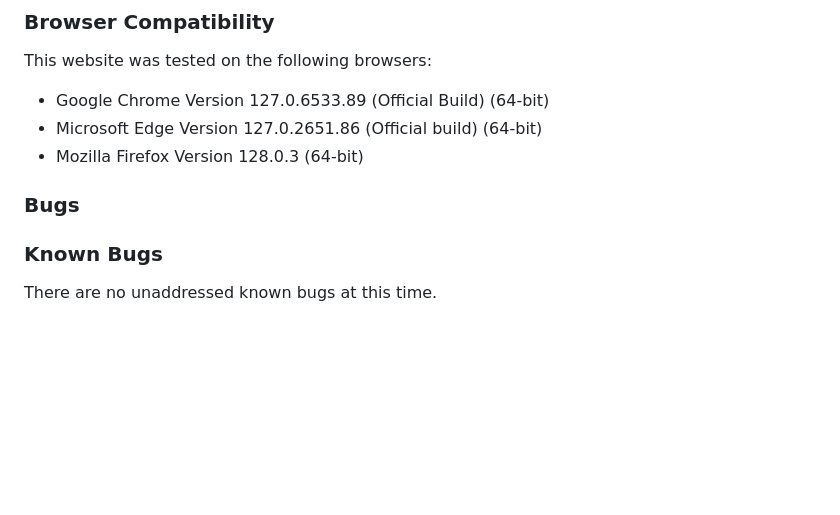
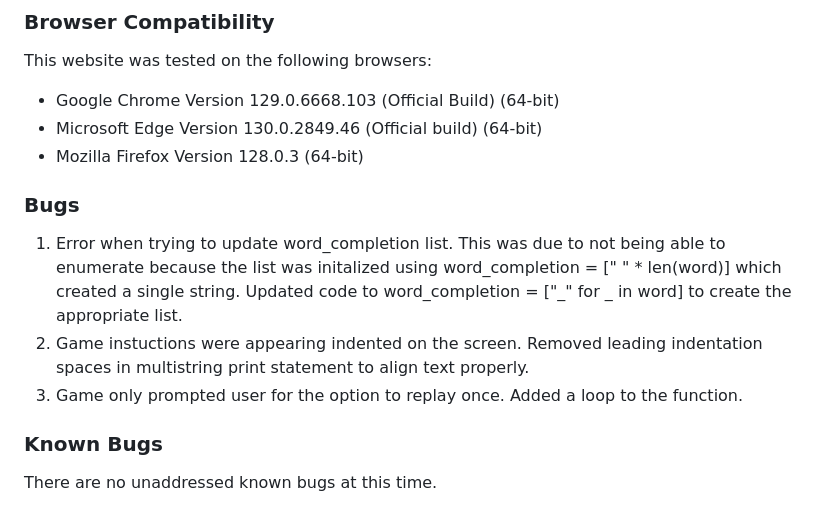
Before and after one commit to MichelleDuda/hangman, a Markdown page: README.md, the part around the change. GitHub-like rendering; blank space fills up the shorter version.

Commit message:
Add bug section to README.md

```diff
--- a/README.md
+++ b/README.md
@@ -172,12 +172,14 @@ In the future, this game could be further developed to include the following:
 
 ### Browser Compatibility
 This website was tested on the following browsers:
-- Google Chrome Version 127.0.6533.89 (Official Build) (64-bit)
-- Microsoft Edge Version 127.0.2651.86 (Official build) (64-bit)
+- Google Chrome Version 129.0.6668.103 (Official Build) (64-bit)
+- Microsoft Edge Version 130.0.2849.46 (Official build) (64-bit)
 - Mozilla Firefox Version 128.0.3 (64-bit)
 
 ### Bugs
-
+1. Error when trying to update word_completion list. This was due to not being able to enumerate because the list was initalized using word_completion = [" " * len(word)] which created a single string. Updated code to word_completion = ["_" for _ in word] to create the appropriate list.
+2. Game instuctions were appearing indented on the screen. Removed leading indentation spaces in multistring print statement to align text properly.
+3. Game only prompted user for the option to replay once. Added a loop to the function.
 
 ### Known Bugs
 There are no unaddressed known bugs at this time.
```
